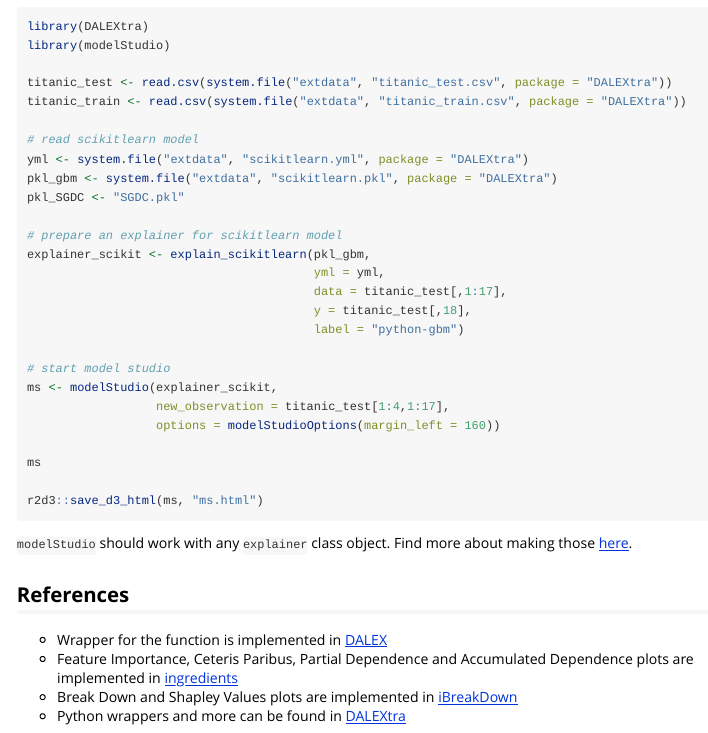
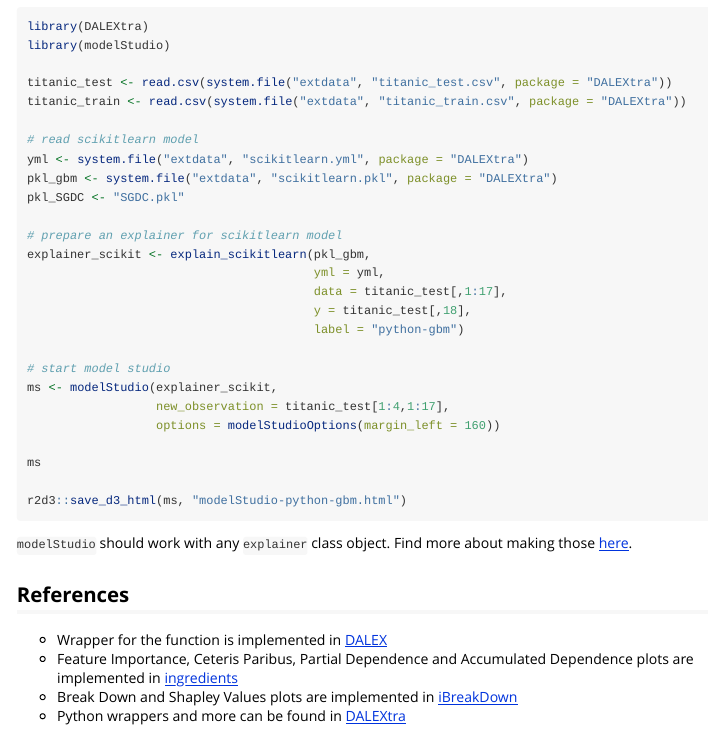
Before and after one commit to ModelOriented/modelStudio, an R Markdown document (vignettes/vignette_modelStudio.Rmd): the page in a window 1100 px wide, from 4040 px down. Rendered offline with R 4.5, knitr and Pandoc, with nearby package versions; some code elsewhere in the file could not run offline.

Commit message:
update doc

````diff
--- a/vignettes/vignette_modelStudio.Rmd
+++ b/vignettes/vignette_modelStudio.Rmd
@@ -249,7 +249,7 @@ ms <- modelStudio(explainer_scikit,
 
 ms
 
-r2d3::save_d3_html(ms, "ms.html")
+r2d3::save_d3_html(ms, "modelStudio-python-gbm.html")
 ```
 
 `modelStudio` should work with any `explainer` class object. Find more about
````
Also changed, not shown: README.md, 13 other files.
